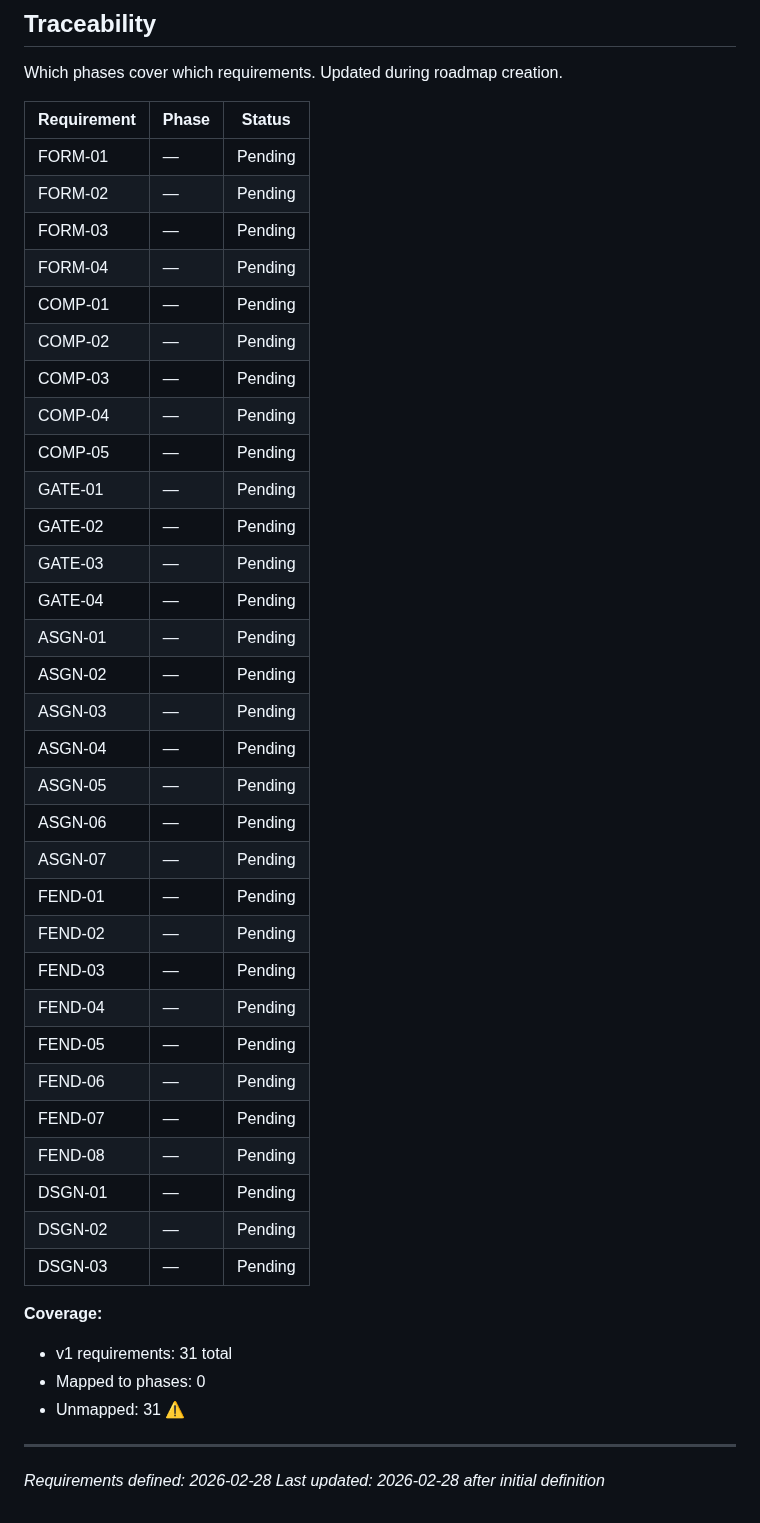
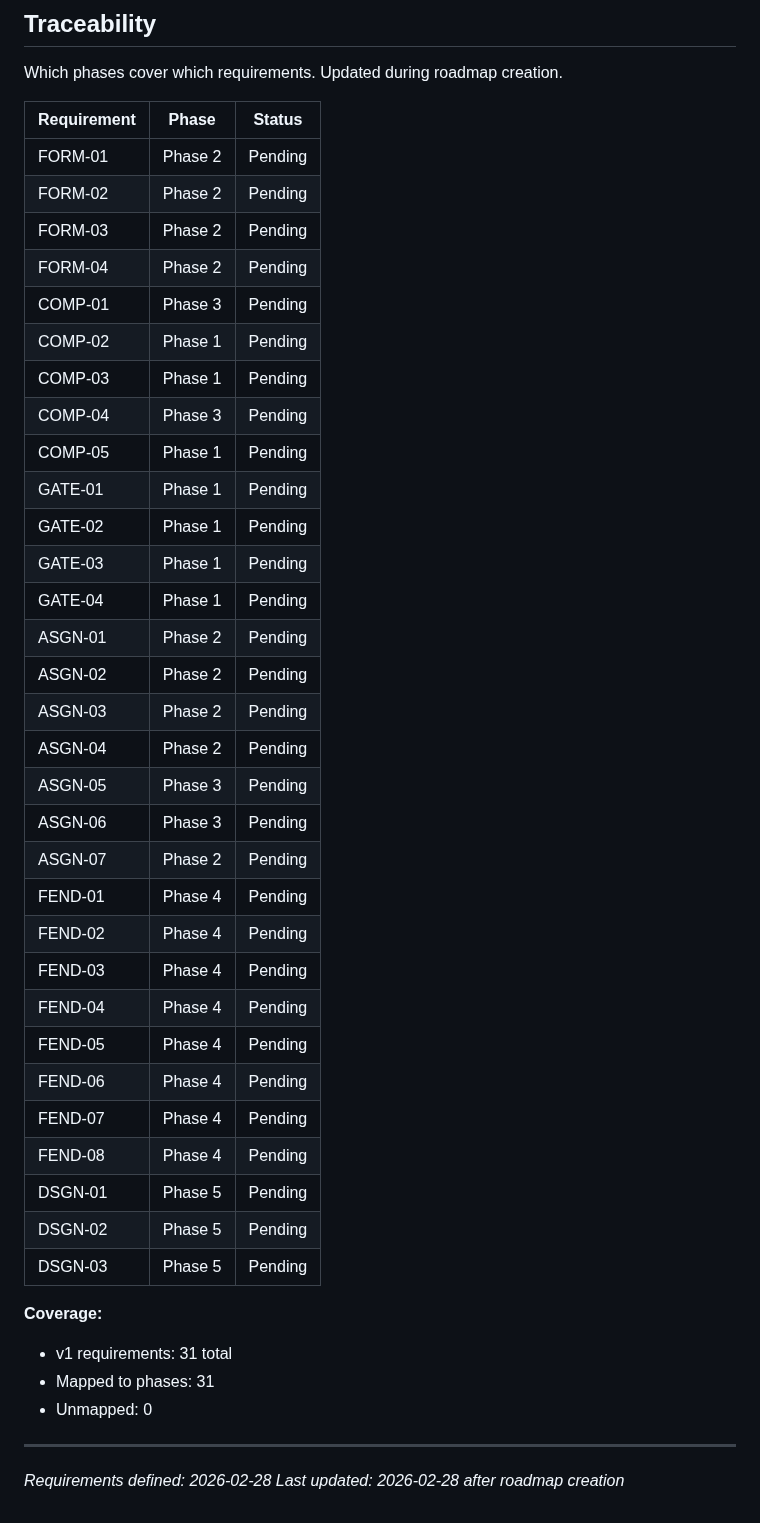
Before and after one commit to Aleksandr-hub/procivo, a Markdown page: .planning/REQUIREMENTS.md, the part around the change. GitHub-like rendering.

Commit message:
docs: create roadmap (5 phases)

```diff
--- a/.planning/REQUIREMENTS.md
+++ b/.planning/REQUIREMENTS.md
@@ -92,43 +92,43 @@ Which phases cover which requirements. Updated during roadmap creation.
 
 | Requirement | Phase | Status |
 |-------------|-------|--------|
-| FORM-01 | — | Pending |
-| FORM-02 | — | Pending |
-| FORM-03 | — | Pending |
-| FORM-04 | — | Pending |
-| COMP-01 | — | Pending |
-| COMP-02 | — | Pending |
-| COMP-03 | — | Pending |
-| COMP-04 | — | Pending |
-| COMP-05 | — | Pending |
-| GATE-01 | — | Pending |
-| GATE-02 | — | Pending |
-| GATE-03 | — | Pending |
-| GATE-04 | — | Pending |
-| ASGN-01 | — | Pending |
-| ASGN-02 | — | Pending |
-| ASGN-03 | — | Pending |
-| ASGN-04 | — | Pending |
-| ASGN-05 | — | Pending |
-| ASGN-06 | — | Pending |
-| ASGN-07 | — | Pending |
-| FEND-01 | — | Pending |
-| FEND-02 | — | Pending |
-| FEND-03 | — | Pending |
-| FEND-04 | — | Pending |
-| FEND-05 | — | Pending |
-| FEND-06 | — | Pending |
-| FEND-07 | — | Pending |
-| FEND-08 | — | Pending |
-| DSGN-01 | — | Pending |
-| DSGN-02 | — | Pending |
-| DSGN-03 | — | Pending |
+| FORM-01 | Phase 2 | Pending |
+| FORM-02 | Phase 2 | Pending |
+| FORM-03 | Phase 2 | Pending |
+| FORM-04 | Phase 2 | Pending |
+| COMP-01 | Phase 3 | Pending |
+| COMP-02 | Phase 1 | Pending |
+| COMP-03 | Phase 1 | Pending |
+| COMP-04 | Phase 3 | Pending |
+| COMP-05 | Phase 1 | Pending |
+| GATE-01 | Phase 1 | Pending |
+| GATE-02 | Phase 1 | Pending |
+| GATE-03 | Phase 1 | Pending |
+| GATE-04 | Phase 1 | Pending |
+| ASGN-01 | Phase 2 | Pending |
+| ASGN-02 | Phase 2 | Pending |
+| ASGN-03 | Phase 2 | Pending |
+| ASGN-04 | Phase 2 | Pending |
+| ASGN-05 | Phase 3 | Pending |
+| ASGN-06 | Phase 3 | Pending |
+| ASGN-07 | Phase 2 | Pending |
+| FEND-01 | Phase 4 | Pending |
+| FEND-02 | Phase 4 | Pending |
+| FEND-03 | Phase 4 | Pending |
+| FEND-04 | Phase 4 | Pending |
+| FEND-05 | Phase 4 | Pending |
+| FEND-06 | Phase 4 | Pending |
+| FEND-07 | Phase 4 | Pending |
+| FEND-08 | Phase 4 | Pending |
+| DSGN-01 | Phase 5 | Pending |
+| DSGN-02 | Phase 5 | Pending |
+| DSGN-03 | Phase 5 | Pending |
 
 **Coverage:**
 - v1 requirements: 31 total
-- Mapped to phases: 0
-- Unmapped: 31 ⚠️
+- Mapped to phases: 31
+- Unmapped: 0
 
 ---
 *Requirements defined: 2026-02-28*
-*Last updated: 2026-02-28 after initial definition*
+*Last updated: 2026-02-28 after roadmap creation*
```
Also changed, not shown: .planning/ROADMAP.md (added, +109 -0 lines), .planning/STATE.md (added, +65 -0 lines).
